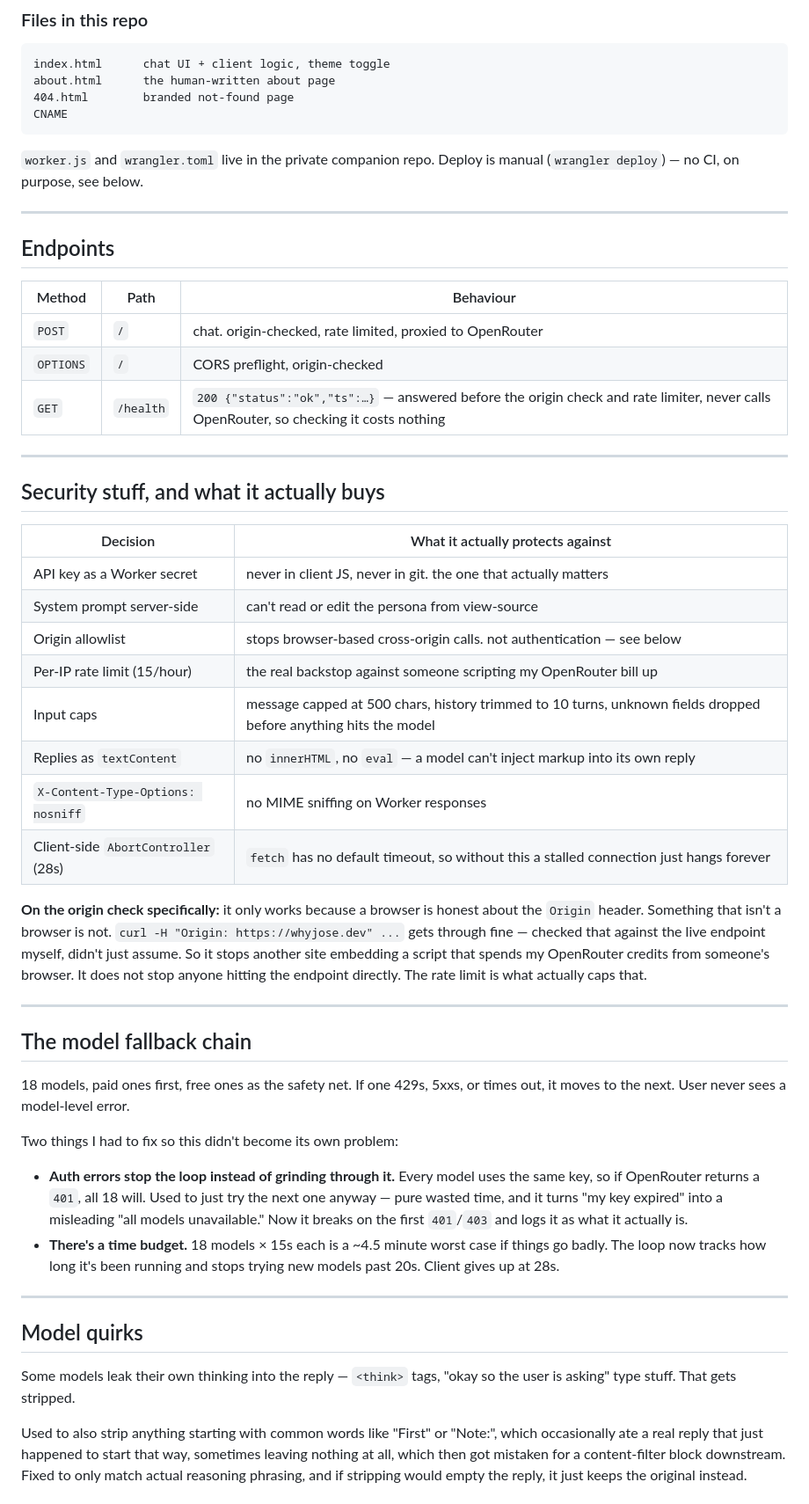
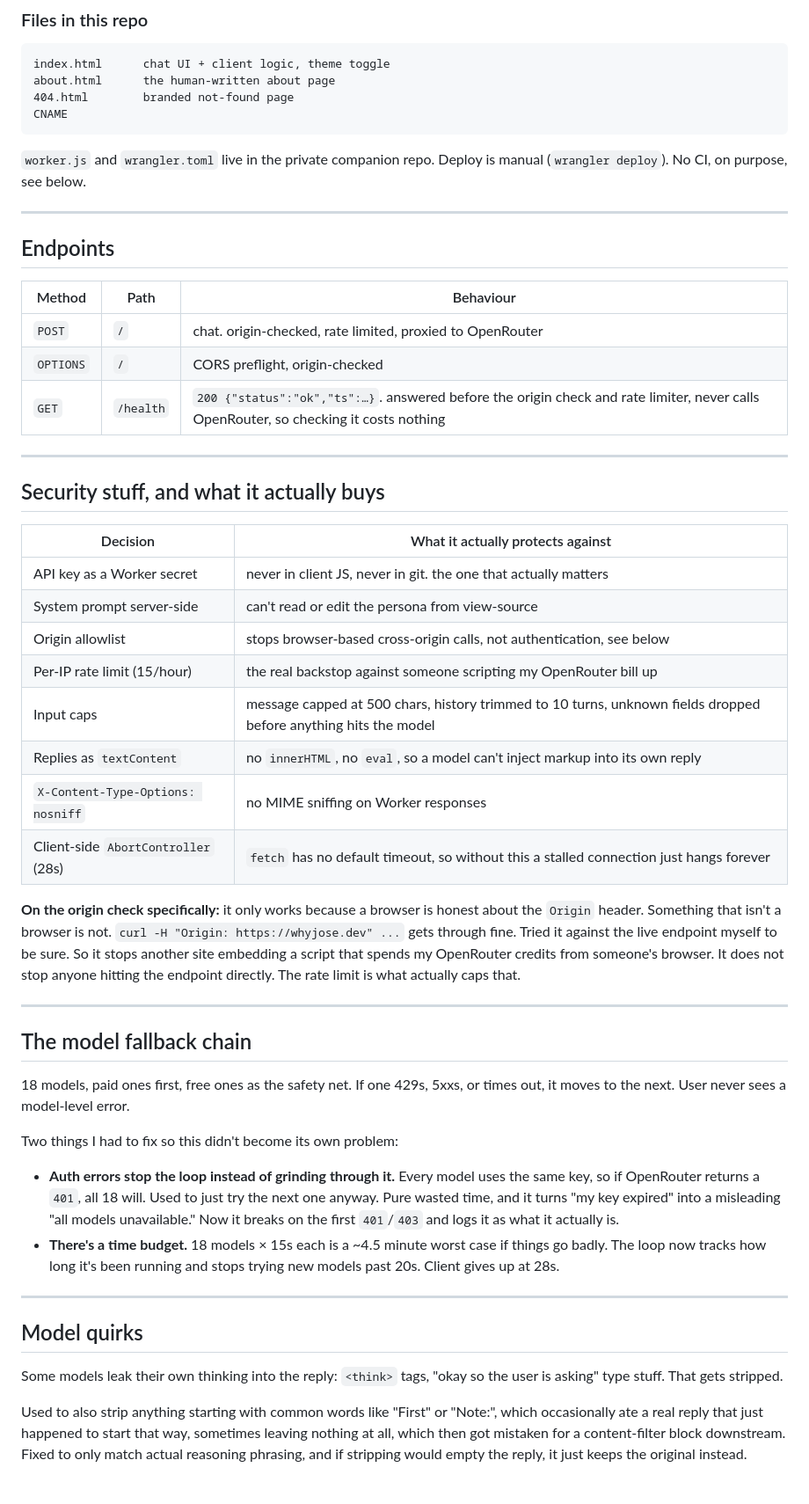
Before and after one commit to whyjose/whyjose.dev, a Markdown page: README.md, the part around one of its changes. Shown at 88% size. Drawn GitHub-style.

Commit message:
cut the AI-sounding phrasing and drop em dashes

````diff
--- a/README.md
+++ b/README.md
@@ -37,7 +37,7 @@ about.html      the human-written about page
 CNAME
 ```
 
-`worker.js` and `wrangler.toml` live in the private companion repo. Deploy is manual (`wrangler deploy`) — no CI, on purpose, see below.
+`worker.js` and `wrangler.toml` live in the private companion repo. Deploy is manual (`wrangler deploy`). No CI, on purpose, see below.
 
 ---
 
@@ -47,7 +47,7 @@ CNAME
 |---|---|---|
 | `POST` | `/` | chat. origin-checked, rate limited, proxied to OpenRouter |
 | `OPTIONS` | `/` | CORS preflight, origin-checked |
-| `GET` | `/health` | `200 {"status":"ok","ts":…}` — answered before the origin check and rate limiter, never calls OpenRouter, so checking it costs nothing |
+| `GET` | `/health` | `200 {"status":"ok","ts":…}`. answered before the origin check and rate limiter, never calls OpenRouter, so checking it costs nothing |
 
 ---
 
@@ -57,14 +57,14 @@ CNAME
 |---|---|
 | API key as a Worker secret | never in client JS, never in git. the one that actually matters |
 | System prompt server-side | can't read or edit the persona from view-source |
-| Origin allowlist | stops browser-based cross-origin calls. not authentication — see below |
+| Origin allowlist | stops browser-based cross-origin calls, not authentication, see below |
 | Per-IP rate limit (15/hour) | the real backstop against someone scripting my OpenRouter bill up |
 | Input caps | message capped at 500 chars, history trimmed to 10 turns, unknown fields dropped before anything hits the model |
-| Replies as `textContent` | no `innerHTML`, no `eval` — a model can't inject markup into its own reply |
+| Replies as `textContent` | no `innerHTML`, no `eval`, so a model can't inject markup into its own reply |
 | `X-Content-Type-Options: nosniff` | no MIME sniffing on Worker responses |
 | Client-side `AbortController` (28s) | `fetch` has no default timeout, so without this a stalled connection just hangs forever |
 
-**On the origin check specifically:** it only works because a browser is honest about the `Origin` header. Something that isn't a browser is not. `curl -H "Origin: https://whyjose.dev" ...` gets through fine — checked that against the live endpoint myself, didn't just assume. So it stops another site embedding a script that spends my OpenRouter credits from someone's browser. It does not stop anyone hitting the endpoint directly. The rate limit is what actually caps that.
+**On the origin check specifically:** it only works because a browser is honest about the `Origin` header. Something that isn't a browser is not. `curl -H "Origin: https://whyjose.dev" ...` gets through fine. Tried it against the live endpoint myself to be sure. So it stops another site embedding a script that spends my OpenRouter credits from someone's browser. It does not stop anyone hitting the endpoint directly. The rate limit is what actually caps that.
 
 ---
 
@@ -74,14 +74,14 @@ CNAME
 
 Two things I had to fix so this didn't become its own problem:
 
-- **Auth errors stop the loop instead of grinding through it.** Every model uses the same key, so if OpenRouter returns a `401`, all 18 will. Used to just try the next one anyway — pure wasted time, and it turns "my key expired" into a misleading "all models unavailable." Now it breaks on the first `401`/`403` and logs it as what it actually is.
+- **Auth errors stop the loop instead of grinding through it.** Every model uses the same key, so if OpenRouter returns a `401`, all 18 will. Used to just try the next one anyway. Pure wasted time, and it turns "my key expired" into a misleading "all models unavailable." Now it breaks on the first `401`/`403` and logs it as what it actually is.
 - **There's a time budget.** 18 models × 15s each is a ~4.5 minute worst case if things go badly. The loop now tracks how long it's been running and stops trying new models past 20s. Client gives up at 28s.
 
 ---
 
 ## Model quirks
 
-Some models leak their own thinking into the reply — `<think>` tags, "okay so the user is asking" type stuff. That gets stripped.
+Some models leak their own thinking into the reply: `<think>` tags, "okay so the user is asking" type stuff. That gets stripped.
 
 Used to also strip anything starting with common words like "First" or "Note:", which occasionally ate a real reply that just happened to start that way, sometimes leaving nothing at all, which then got mistaken for a content-filter block downstream. Fixed to only match actual reasoning phrasing, and if stripping would empty the reply, it just keeps the original instead.
 
````
Also changed, not shown: other parts of README.md (+3 -3 lines).
